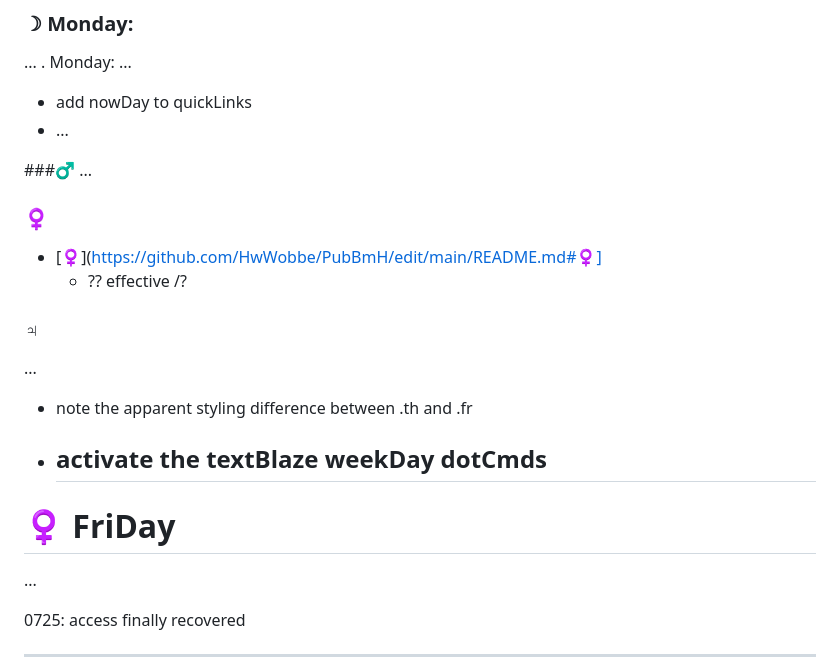
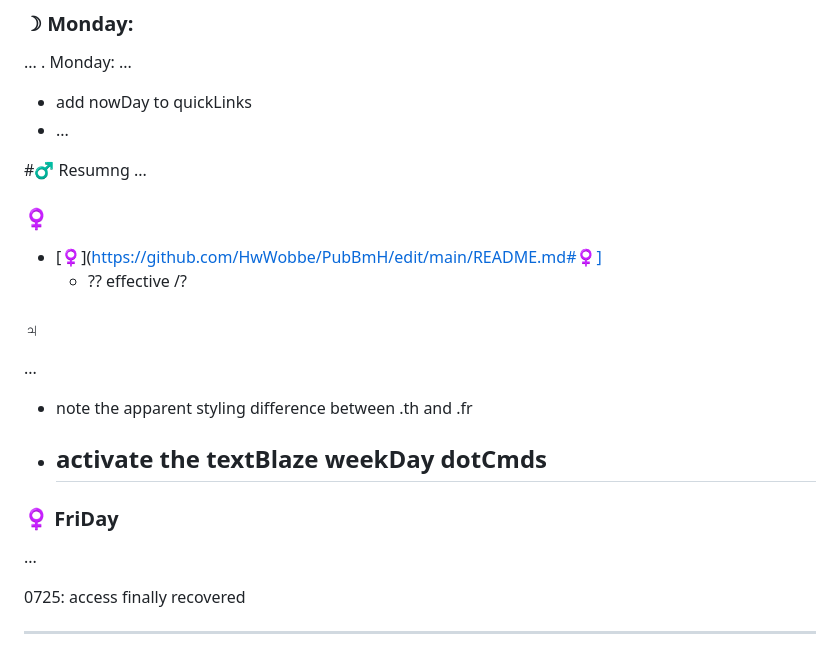
Before and after one commit to HwWobbe/PubBmH, a Markdown page: README.md, the part around the change. Drawn GitHub-style.

Commit message:
Fix formatting issues in README.md
Correct formatting and headings in README.

```diff
--- a/README.md
+++ b/README.md
@@ -23,8 +23,8 @@
 - add nowDay to quickLinks
 - ...
 
-###♂
-...
+#♂
+Resumng ...
 
 ### ♀
 - [♀](https://github.com/HwWobbe/PubBmH/edit/main/README.md#♀]
@@ -37,7 +37,7 @@
 - activate the textBlaze weekDay dotCmds
   -
 
-# ♀ FriDay
+### ♀ FriDay
 ...
 
 0725: access finally recovered
```
